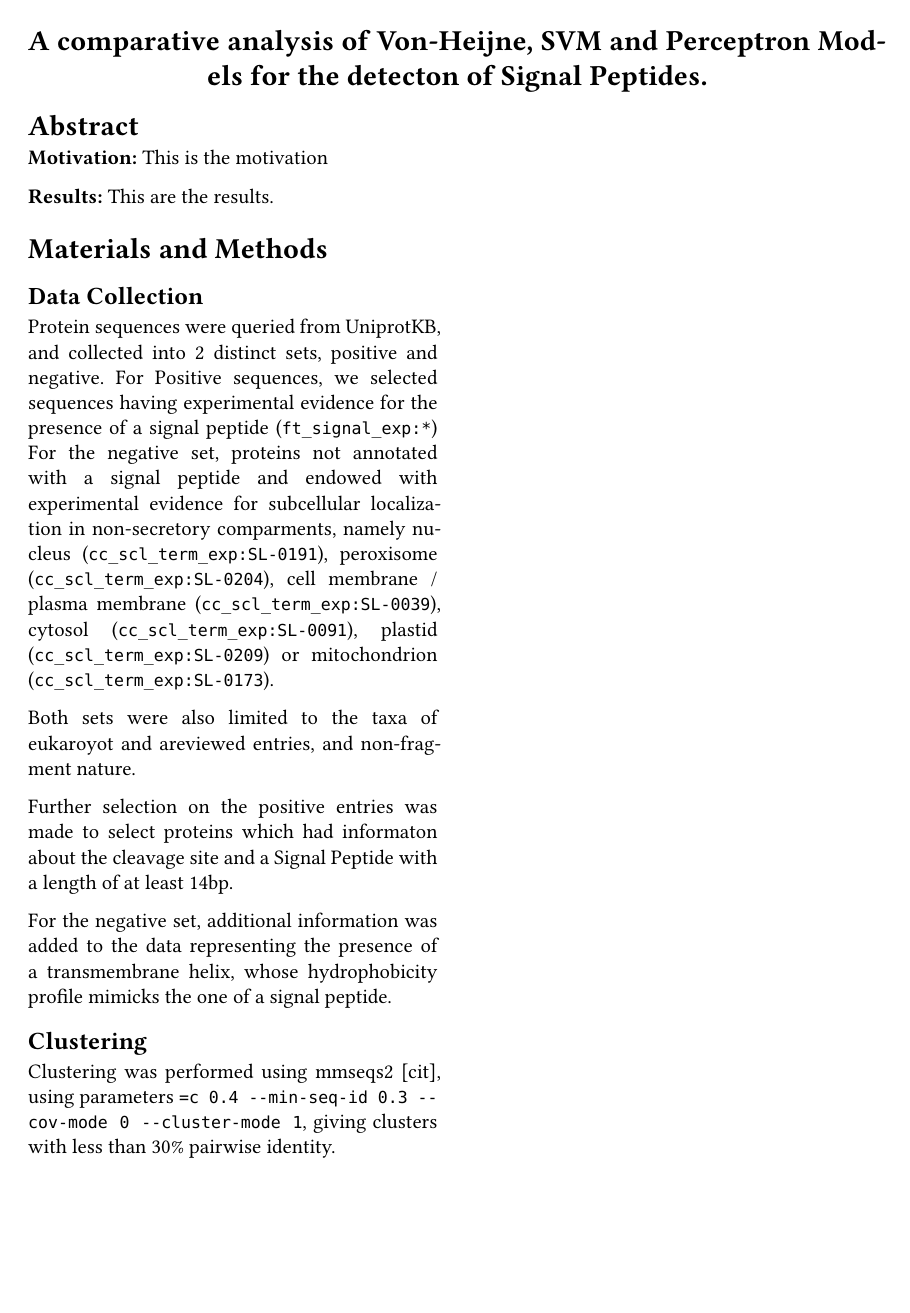
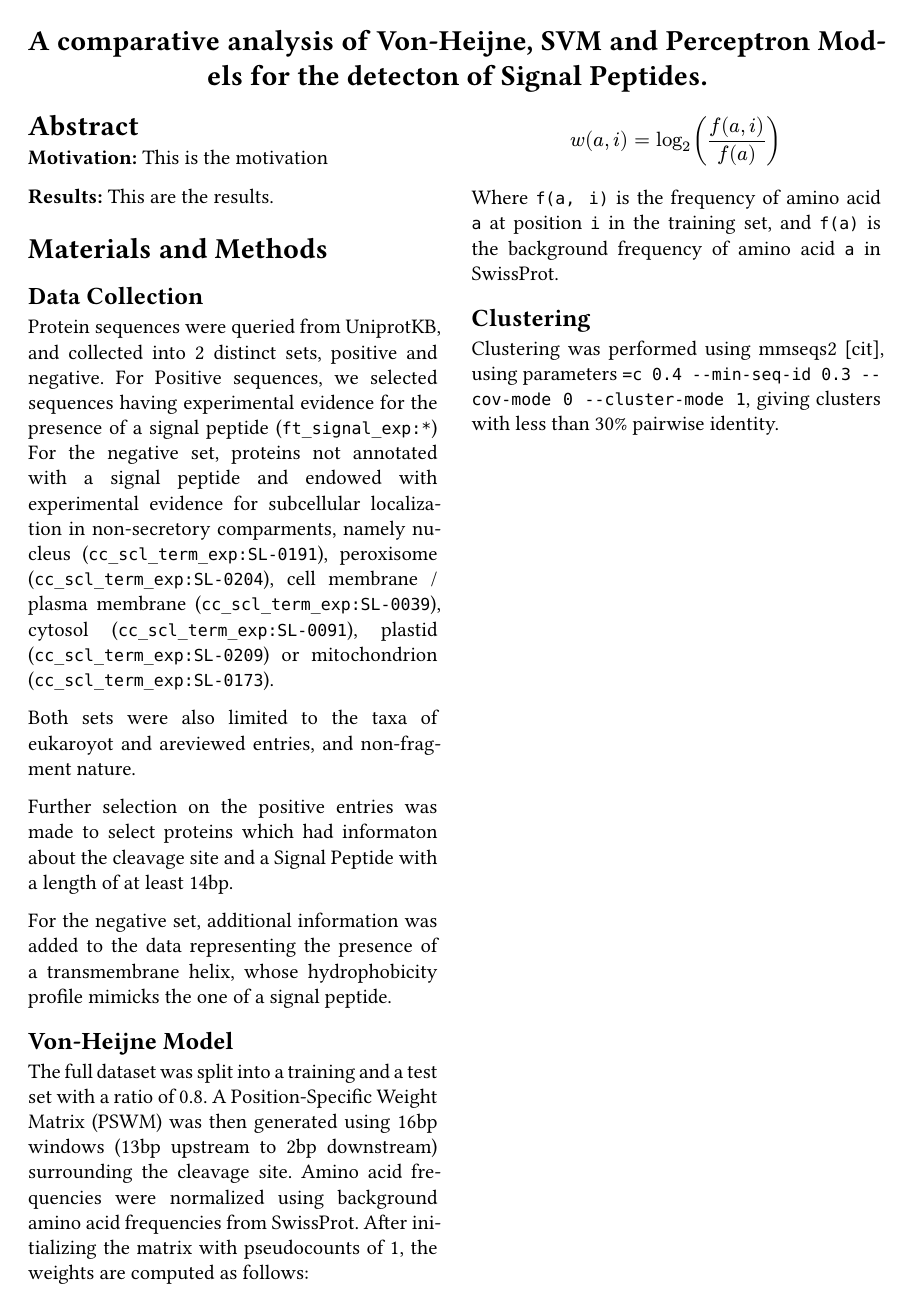
Before and after one commit to FabrizioG202/lab2, a Typst document (report/report.typ): the whole page. The pictures show the PDF file report/report.pdf that the author committed with the source.

Commit message:
Added explanation of von-heijne

```diff
--- a/report/report.typ
+++ b/report/report.typ
@@ -42,6 +42,15 @@ For the negative set, additional information was added to the data representing
 // 20806 total, 18301 w/o TM, 2505 with TM
 // after clustering: 9028
 
+== Von-Heijne Model
+
+The full dataset was split into a training and a test set with a ratio of 0.8. A Position-Specific Weight Matrix (PSWM) was then generated using 16bp windows (13bp upstream to 2bp downstream) surrounding the cleavage site. Amino acid frequencies were normalized using background amino acid frequencies from SwissProt. After initializing the matrix with pseudocounts of 1, the weights are computed as follows:
+
+$
+  w(a, i) = log_2(f(a, i) / f(a))
+$
+
+Where `f(a, i)` is the frequency of amino acid `a` at position `i` in the training set, and `f(a)` is the background frequency of amino acid `a` in SwissProt.
 
 == Clustering
 Clustering was performed using mmseqs2 [cit], using parameters `=c 0.4 --min-seq-id 0.3 --cov-mode 0 --cluster-mode 1`, giving clusters with less than 30\% pairwise identity.
```
Also changed, not shown: report/report.pdf.
